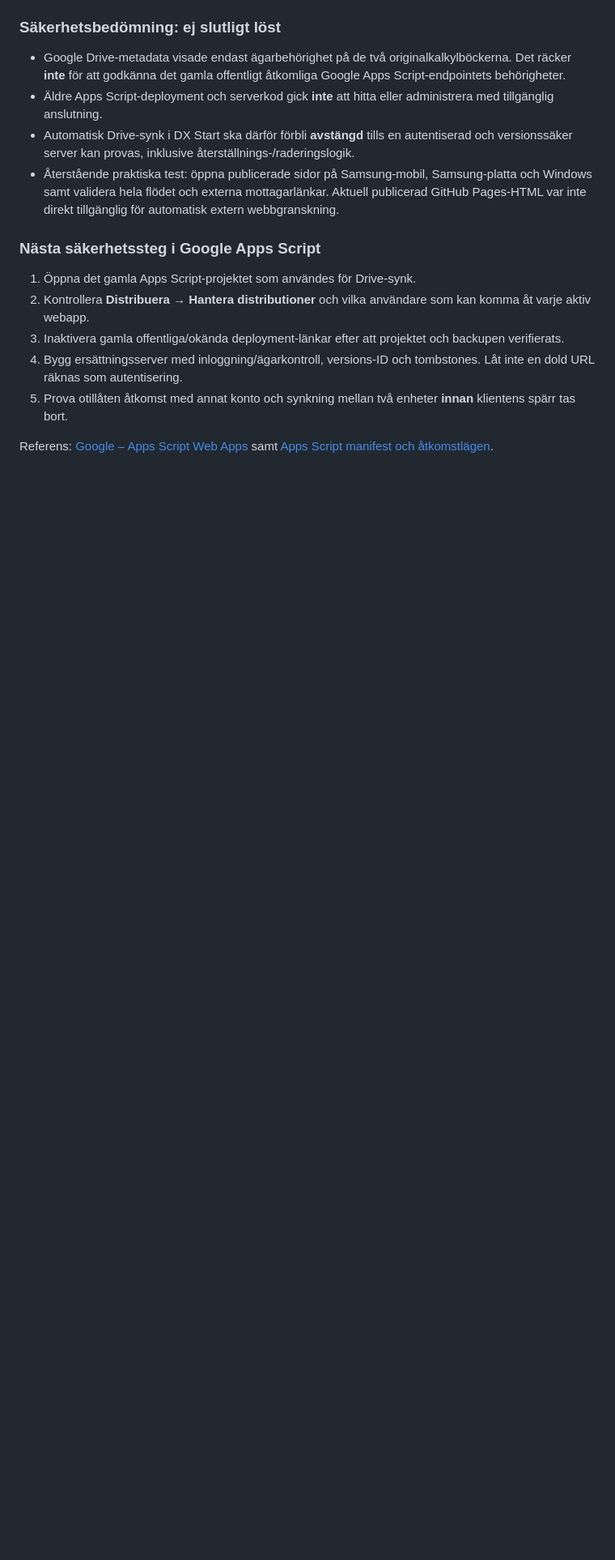
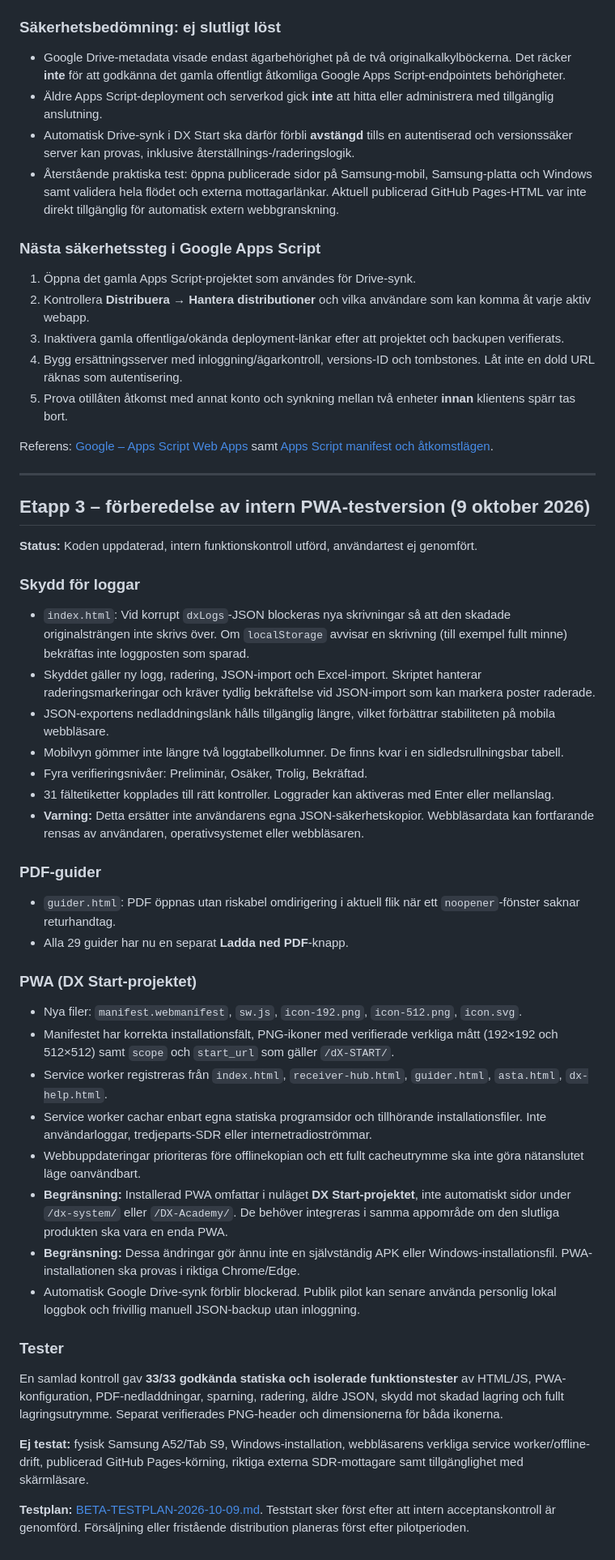
Before and after one commit to 1kuli1/dX-START, a Markdown page: GRANSKNINGSRAPPORT-2026-10-09.md, the part around the change. Shown at 81% size. Rendered like a GitHub page; blank space fills up the shorter version.

Commit message:
Document phase 3 log safety, accessible PDF guides, PWA files and beta acceptance criteria

```diff
--- a/GRANSKNINGSRAPPORT-2026-10-09.md
+++ b/GRANSKNINGSRAPPORT-2026-10-09.md
@@ -108,3 +108,39 @@ De två äldre Receiver Hub-sidorna i **DX-OS** dirigeras till den enda uppdater
 5. Prova otillåten åtkomst med annat konto och synkning mellan två enheter **innan** klientens spärr tas bort.
 
 Referens: [Google – Apps Script Web Apps](https://developers.google.com/apps-script/guides/web) samt [Apps Script manifest och åtkomstlägen](https://developers.google.com/apps-script/manifest/web-app-api-executable).
+
+---
+
+## Etapp 3 – förberedelse av intern PWA-testversion (9 oktober 2026)
+
+**Status:** Koden uppdaterad, intern funktionskontroll utförd, användartest ej genomfört.
+
+### Skydd för loggar
+- `index.html`: Vid korrupt `dxLogs`-JSON blockeras nya skrivningar så att den skadade originalsträngen inte skrivs över. Om `localStorage` avvisar en skrivning (till exempel fullt minne) bekräftas inte loggposten som sparad.
+- Skyddet gäller ny logg, radering, JSON-import och Excel-import. Skriptet hanterar raderingsmarkeringar och kräver tydlig bekräftelse vid JSON-import som kan markera poster raderade.
+- JSON-exportens nedladdningslänk hålls tillgänglig längre, vilket förbättrar stabiliteten på mobila webbläsare.
+- Mobilvyn gömmer inte längre två loggtabellkolumner. De finns kvar i en sidledsrullningsbar tabell.
+- Fyra verifieringsnivåer: Preliminär, Osäker, Trolig, Bekräftad.
+- 31 fältetiketter kopplades till rätt kontroller. Loggrader kan aktiveras med Enter eller mellanslag.
+- **Varning:** Detta ersätter inte användarens egna JSON-säkerhetskopior. Webbläsardata kan fortfarande rensas av användaren, operativsystemet eller webbläsaren.
+
+### PDF-guider
+- `guider.html`: PDF öppnas utan riskabel omdirigering i aktuell flik när ett `noopener`-fönster saknar returhandtag.
+- Alla 29 guider har nu en separat **Ladda ned PDF**-knapp.
+
+### PWA (DX Start-projektet)
+- Nya filer: `manifest.webmanifest`, `sw.js`, `icon-192.png`, `icon-512.png`, `icon.svg`.
+- Manifestet har korrekta installationsfält, PNG-ikoner med verifierade verkliga mått (192×192 och 512×512) samt `scope` och `start_url` som gäller `/dX-START/`.
+- Service worker registreras från `index.html`, `receiver-hub.html`, `guider.html`, `asta.html`, `dx-help.html`.
+- Service worker cachar enbart egna statiska programsidor och tillhörande installationsfiler. Inte användarloggar, tredjeparts-SDR eller internetradioströmmar.
+- Webbuppdateringar prioriteras före offlinekopian och ett fullt cacheutrymme ska inte göra nätanslutet läge oanvändbart.
+- **Begränsning:** Installerad PWA omfattar i nuläget **DX Start-projektet**, inte automatiskt sidor under `/dx-system/` eller `/DX-Academy/`. De behöver integreras i samma appområde om den slutliga produkten ska vara en enda PWA.
+- **Begränsning:** Dessa ändringar gör ännu inte en självständig APK eller Windows-installationsfil. PWA-installationen ska provas i riktiga Chrome/Edge.
+- Automatisk Google Drive-synk förblir blockerad. Publik pilot kan senare använda personlig lokal loggbok och frivillig manuell JSON-backup utan inloggning.
+
+### Tester
+En samlad kontroll gav **33/33 godkända statiska och isolerade funktionstester** av HTML/JS, PWA-konfiguration, PDF-nedladdningar, sparning, radering, äldre JSON, skydd mot skadad lagring och fullt lagringsutrymme. Separat verifierades PNG-header och dimensionerna för båda ikonerna.
+
+**Ej testat:** fysisk Samsung A52/Tab S9, Windows-installation, webbläsarens verkliga service worker/offline-drift, publicerad GitHub Pages-körning, riktiga externa SDR-mottagare samt tillgänglighet med skärmläsare.
+
+**Testplan:** [BETA-TESTPLAN-2026-10-09.md](BETA-TESTPLAN-2026-10-09.md). Teststart sker först efter att intern acceptanskontroll är genomförd. Försäljning eller fristående distribution planeras först efter pilotperioden.
```
